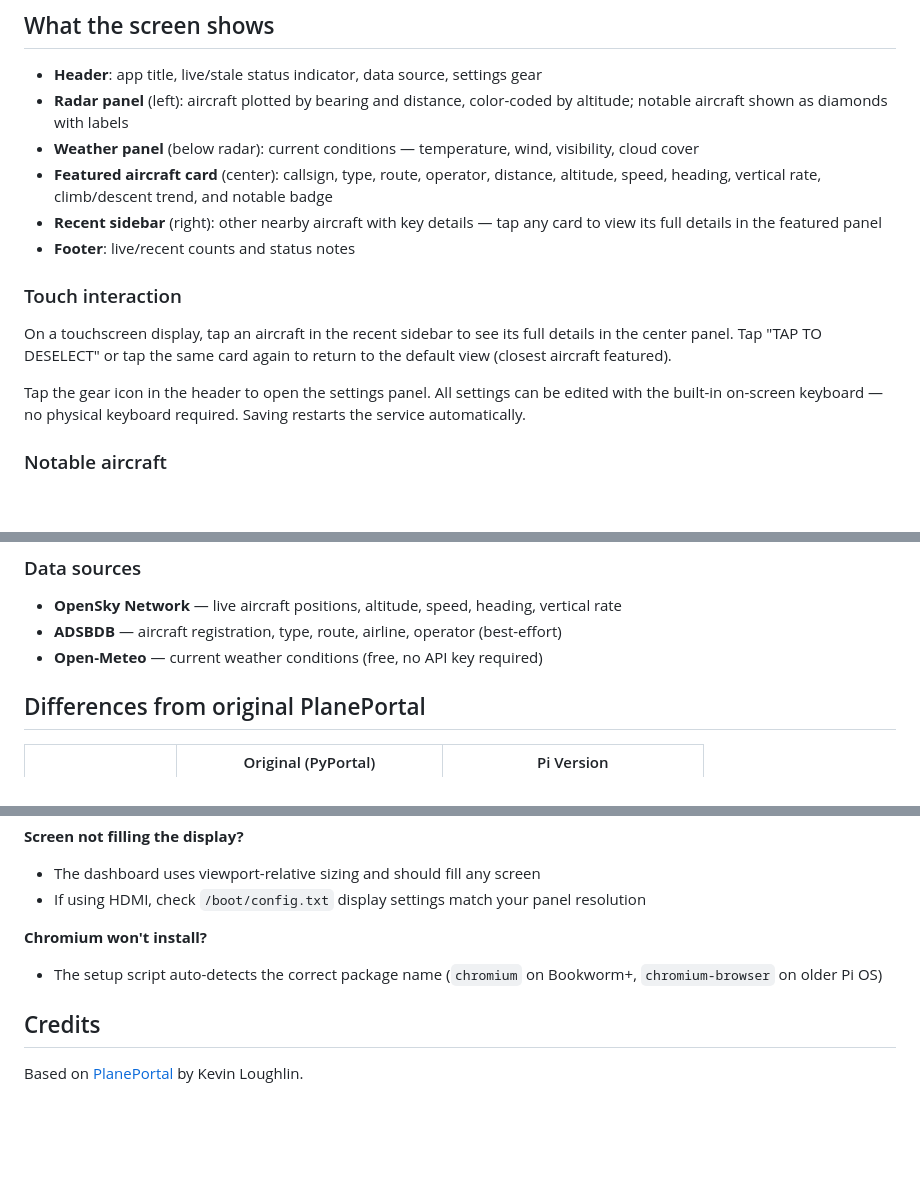
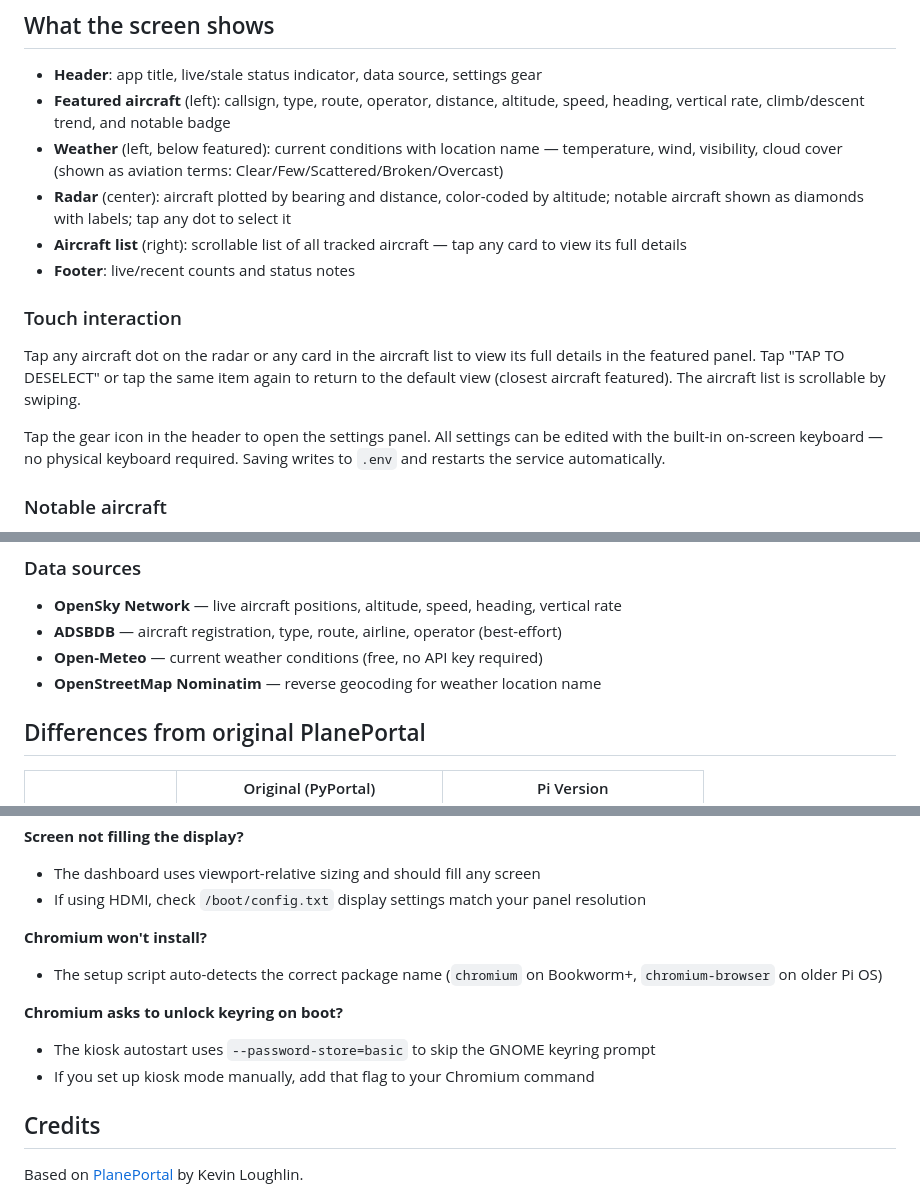
Before and after one commit to tshipway1/PlanePortal-Pi, a Markdown page: README.md, 3 parts joined by grey strips. GitHub-like rendering; blank space fills up the shorter version.

Commit message:
Update README for new layout, radar tap, and keyring fix
- Update screen layout description (radar center, featured left)
- Document radar tap-to-select and scrollable aircraft list
- Add aviation cloud cover terms note
- Add keyring troubleshooting entry
- Add Nominatim to data sources

Co-Authored-By: Claude Opus 4.6 (1M context) <noreply@anthropic.com>

```diff
--- a/README.md
+++ b/README.md
@@ -19,17 +19,17 @@ Ported from the original [PlanePortal](https://github.com/kevinl95/PlanePortal)
 ## What the screen shows
 
 - **Header**: app title, live/stale status indicator, data source, settings gear
-- **Radar panel** (left): aircraft plotted by bearing and distance, color-coded by altitude; notable aircraft shown as diamonds with labels
-- **Weather panel** (below radar): current conditions — temperature, wind, visibility, cloud cover
-- **Featured aircraft card** (center): callsign, type, route, operator, distance, altitude, speed, heading, vertical rate, climb/descent trend, and notable badge
-- **Recent sidebar** (right): other nearby aircraft with key details — tap any card to view its full details in the featured panel
+- **Featured aircraft** (left): callsign, type, route, operator, distance, altitude, speed, heading, vertical rate, climb/descent trend, and notable badge
+- **Weather** (left, below featured): current conditions with location name — temperature, wind, visibility, cloud cover (shown as aviation terms: Clear/Few/Scattered/Broken/Overcast)
+- **Radar** (center): aircraft plotted by bearing and distance, color-coded by altitude; notable aircraft shown as diamonds with labels; tap any dot to select it
+- **Aircraft list** (right): scrollable list of all tracked aircraft — tap any card to view its full details
 - **Footer**: live/recent counts and status notes
 
 ### Touch interaction
 
-On a touchscreen display, tap an aircraft in the recent sidebar to see its full details in the center panel. Tap "TAP TO DESELECT" or tap the same card again to return to the default view (closest aircraft featured).
+Tap any aircraft dot on the radar or any card in the aircraft list to view its full details in the featured panel. Tap "TAP TO DESELECT" or tap the same item again to return to the default view (closest aircraft featured). The aircraft list is scrollable by swiping.
 
-Tap the gear icon in the header to open the settings panel. All settings can be edited with the built-in on-screen keyboard — no physical keyboard required. Saving restarts the service automatically.
+Tap the gear icon in the header to open the settings panel. All settings can be edited with the built-in on-screen keyboard — no physical keyboard required. Saving writes to `.env` and restarts the service automatically.
 
 ### Notable aircraft
 
@@ -160,6 +160,7 @@ The app runs a Flask web server with a background thread that periodically polls
 - **OpenSky Network** — live aircraft positions, altitude, speed, heading, vertical rate
 - **ADSBDB** — aircraft registration, type, route, airline, operator (best-effort)
 - **Open-Meteo** — current weather conditions (free, no API key required)
+- **OpenStreetMap Nominatim** — reverse geocoding for weather location name
 
 ## Differences from original PlanePortal
 
@@ -194,6 +195,10 @@ The app runs a Flask web server with a background thread that periodically polls
 **Chromium won't install?**
 - The setup script auto-detects the correct package name (`chromium` on Bookworm+, `chromium-browser` on older Pi OS)
 
+**Chromium asks to unlock keyring on boot?**
+- The kiosk autostart uses `--password-store=basic` to skip the GNOME keyring prompt
+- If you set up kiosk mode manually, add that flag to your Chromium command
+
 ## Credits
 
 Based on [PlanePortal](https://github.com/kevinl95/PlanePortal) by Kevin Loughlin.
```
